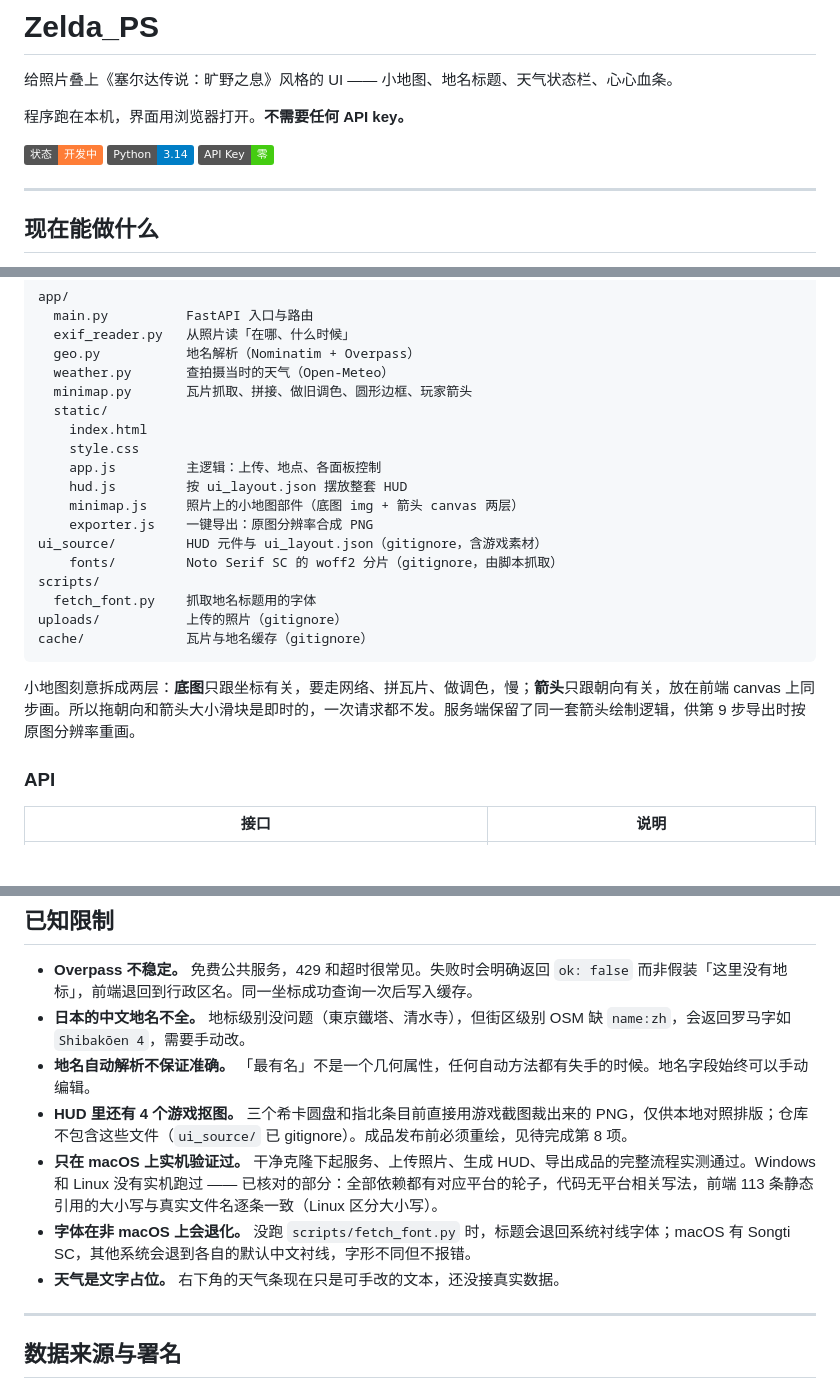
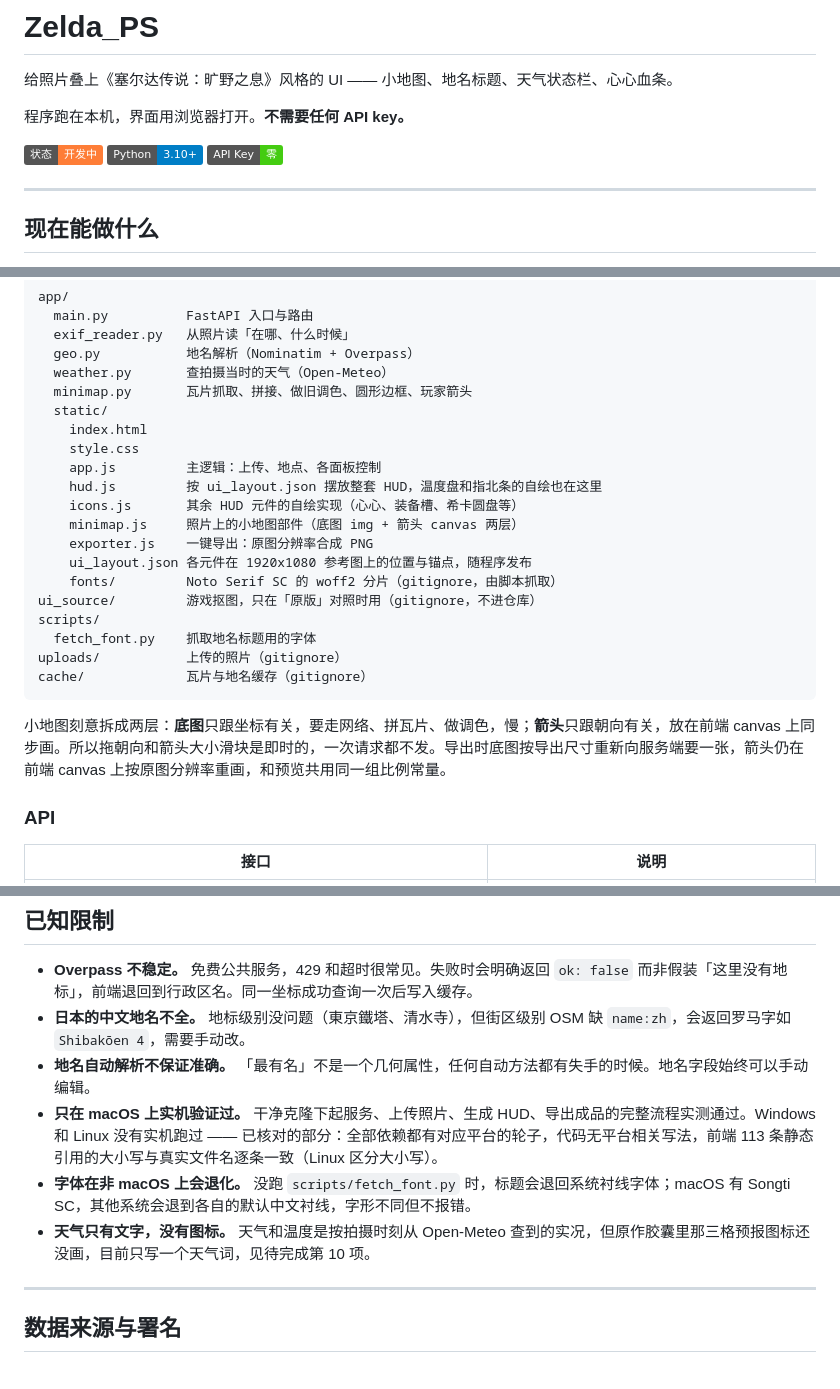
Before and after one commit to sean050429/ZOOda_PS, a Markdown page: README.md, 3 parts joined by grey strips. Drawn GitHub-style; badges without logos; blank space fills up the shorter version.

Commit message:
README 对齐当前代码：删掉过时的限制说明，修正版本徽章和项目结构
- 已知限制：删掉「HUD 里还有 4 个游戏抠图」，默认重绘模式下
  所有元件都有自绘实现（hud.js 的 EXTRA_DRAWN + icons.js 的 ICONS），
  不再加载 ui_source/；引用的「待完成第 8 项」也不存在
- 已知限制：天气已经接上 Open-Meteo 实况，改成只缺天气图标
- 徽章 Python 3.14 改为 3.10+，与快速开始和 main.py 的版本检查一致
- 待完成表：去掉把表格断成两截的空行，编号 9 与已完成撞号，改为 10
- 项目结构：fonts/ 实际在 app/static/ 下；补上 icons.js 和 ui_layout.json；
  ui_source/ 的说明改为只在「原版」对照时用
- 小地图说明：导出时箭头是前端 canvas 重画，服务端不画；「第 9 步」编号也不对

Co-Authored-By: Claude Opus 5 <noreply@anthropic.com>

````diff
--- a/README.md
+++ b/README.md
@@ -4,7 +4,7 @@
 
 程序跑在本机，界面用浏览器打开。**不需要任何 API key。**
 
-![状态](https://img.shields.io/badge/状态-开发中-orange) ![Python](https://img.shields.io/badge/Python-3.14-blue) ![API%20Key](https://img.shields.io/badge/API%20Key-零-brightgreen)
+![状态](https://img.shields.io/badge/状态-开发中-orange) ![Python](https://img.shields.io/badge/Python-3.10%2B-blue) ![API%20Key](https://img.shields.io/badge/API%20Key-零-brightgreen)
 
 ---
 
@@ -167,18 +166,20 @@ app/
     index.html
     style.css
     app.js         主逻辑：上传、地点、各面板控制
-    hud.js         按 ui_layout.json 摆放整套 HUD
+    hud.js         按 ui_layout.json 摆放整套 HUD，温度盘和指北条的自绘也在这里
+    icons.js       其余 HUD 元件的自绘实现（心心、装备槽、希卡圆盘等）
     minimap.js     照片上的小地图部件（底图 img + 箭头 canvas 两层）
     exporter.js    一键导出：原图分辨率合成 PNG
-ui_source/         HUD 元件与 ui_layout.json（gitignore，含游戏素材）
+    ui_layout.json 各元件在 1920x1080 参考图上的位置与锚点，随程序发布
     fonts/         Noto Serif SC 的 woff2 分片（gitignore，由脚本抓取）
+ui_source/         游戏抠图，只在「原版」对照时用（gitignore，不进仓库）
 scripts/
   fetch_font.py    抓取地名标题用的字体
 uploads/           上传的照片（gitignore）
 cache/             瓦片与地名缓存（gitignore）
 ```
 
-小地图刻意拆成两层：**底图**只跟坐标有关，要走网络、拼瓦片、做调色，慢；**箭头**只跟朝向有关，放在前端 canvas 上同步画。所以拖朝向和箭头大小滑块是即时的，一次请求都不发。服务端保留了同一套箭头绘制逻辑，供第 9 步导出时按原图分辨率重画。
+小地图刻意拆成两层：**底图**只跟坐标有关，要走网络、拼瓦片、做调色，慢；**箭头**只跟朝向有关，放在前端 canvas 上同步画。所以拖朝向和箭头大小滑块是即时的，一次请求都不发。导出时底图按导出尺寸重新向服务端要一张，箭头仍在前端 canvas 上按原图分辨率重画，和预览共用同一组比例常量。
 
 ### API
 
@@ -198,10 +199,9 @@ cache/             瓦片与地名缓存（gitignore）
 - **Overpass 不稳定。** 免费公共服务，429 和超时很常见。失败时会明确返回 `ok: false` 而非假装「这里没有地标」，前端退回到行政区名。同一坐标成功查询一次后写入缓存。
 - **日本的中文地名不全。** 地标级别没问题（東京鐵塔、清水寺），但街区级别 OSM 缺 `name:zh`，会返回罗马字如 `Shibakōen 4`，需要手动改。
 - **地名自动解析不保证准确。** 「最有名」不是一个几何属性，任何自动方法都有失手的时候。地名字段始终可以手动编辑。
-- **HUD 里还有 4 个游戏抠图。** 三个希卡圆盘和指北条目前直接用游戏截图裁出来的 PNG，仅供本地对照排版；仓库不包含这些文件（`ui_source/` 已 gitignore）。成品发布前必须重绘，见待完成第 8 项。
 - **只在 macOS 上实机验证过。** 干净克隆下起服务、上传照片、生成 HUD、导出成品的完整流程实测通过。Windows 和 Linux 没有实机跑过 —— 已核对的部分：全部依赖都有对应平台的轮子，代码无平台相关写法，前端 113 条静态引用的大小写与真实文件名逐条一致（Linux 区分大小写）。
 - **字体在非 macOS 上会退化。** 没跑 `scripts/fetch_font.py` 时，标题会退回系统衬线字体；macOS 有 Songti SC，其他系统会退到各自的默认中文衬线，字形不同但不报错。
-- **天气是文字占位。** 右下角的天气条现在只是可手改的文本，还没接真实数据。
+- **天气只有文字，没有图标。** 天气和温度是按拍摄时刻从 Open-Meteo 查到的实况，但原作胶囊里那三格预报图标还没画，目前只写一个天气词，见待完成第 10 项。
 
 ---
 
````
Also changed, not shown: other parts of README.md (+1 -2 lines).
